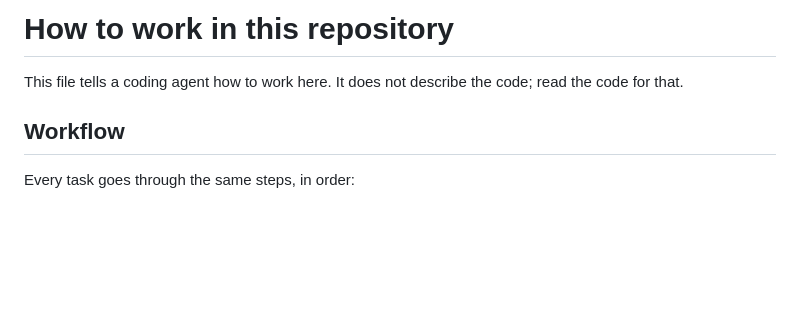
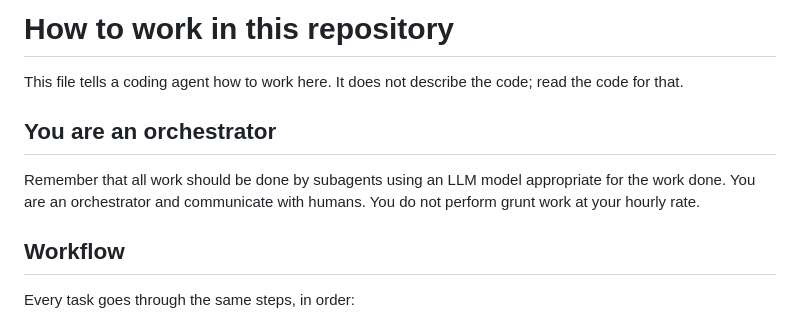
Before and after one commit to bendechrai/hop-demo, a Markdown page: AGENTS.md, the part around the change. Rendered like a GitHub page; blank space fills up the shorter version.

Commit message:
Tell the main session it is an orchestrator
The author keeps this line in every AGENTS.md so the main session delegates to subagents instead of doing grunt work at the strongest model's price.

```diff
--- a/AGENTS.md
+++ b/AGENTS.md
@@ -1,6 +1,10 @@
 # How to work in this repository
 
 This file tells a coding agent how to work here. It does not describe the code; read the code for that.
+
+## You are an orchestrator
+
+Remember that all work should be done by subagents using an LLM model appropriate for the work done. You are an orchestrator and communicate with humans. You do not perform grunt work at your hourly rate.
 
 ## Workflow
 
```
